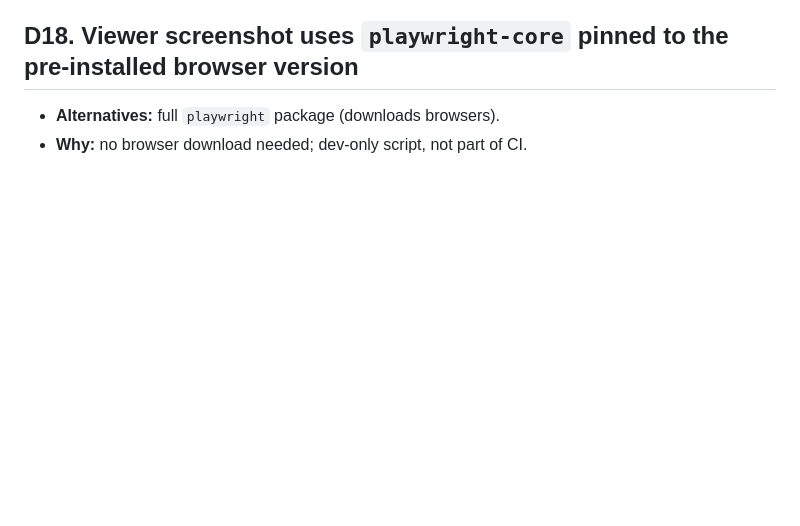
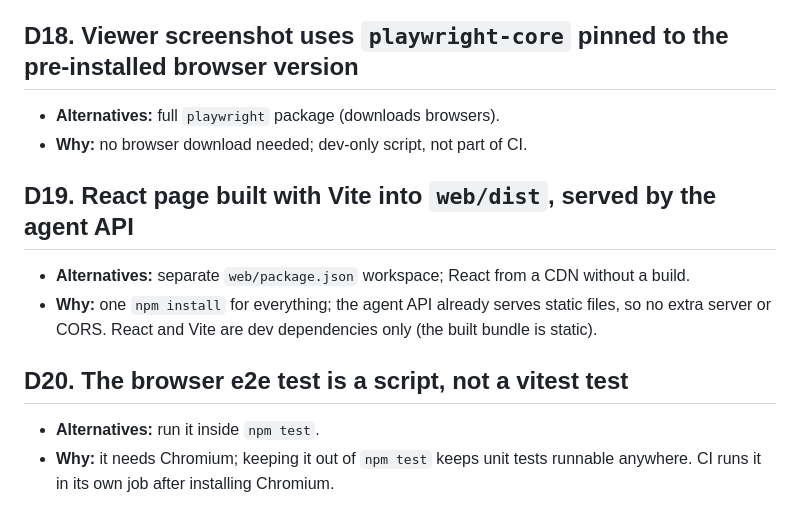
Before and after one commit to HashirAKB/telemetry-ops-copilot, a Markdown page: DECISIONS.md, the part around the change. Rendered like a GitHub page; blank space fills up the shorter version.

```diff
--- a/DECISIONS.md
+++ b/DECISIONS.md
@@ -73,3 +73,11 @@ Decisions taken while building without the owner available. Each entry: decision
 ## D18. Viewer screenshot uses `playwright-core` pinned to the pre-installed browser version
 - **Alternatives:** full `playwright` package (downloads browsers).
 - **Why:** no browser download needed; dev-only script, not part of CI.
+
+## D19. React page built with Vite into `web/dist`, served by the agent API
+- **Alternatives:** separate `web/package.json` workspace; React from a CDN without a build.
+- **Why:** one `npm install` for everything; the agent API already serves static files, so no extra server or CORS. React and Vite are dev dependencies only (the built bundle is static).
+
+## D20. The browser e2e test is a script, not a vitest test
+- **Alternatives:** run it inside `npm test`.
+- **Why:** it needs Chromium; keeping it out of `npm test` keeps unit tests runnable anywhere. CI runs it in its own job after installing Chromium.
```
Also changed, not shown: PLAN.md (+1 -1 lines), README.md (+7 -0 lines), docs/web-ui-approval.png (added), docs/web-ui.png (added), 11 other files.
